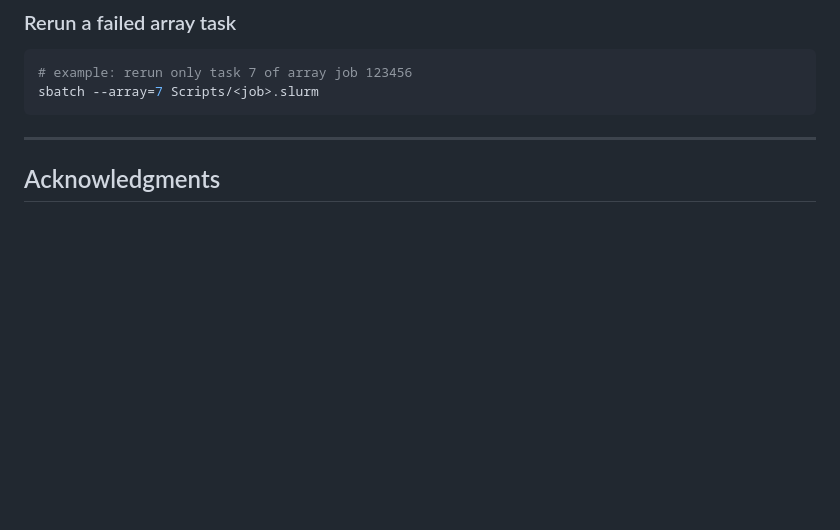
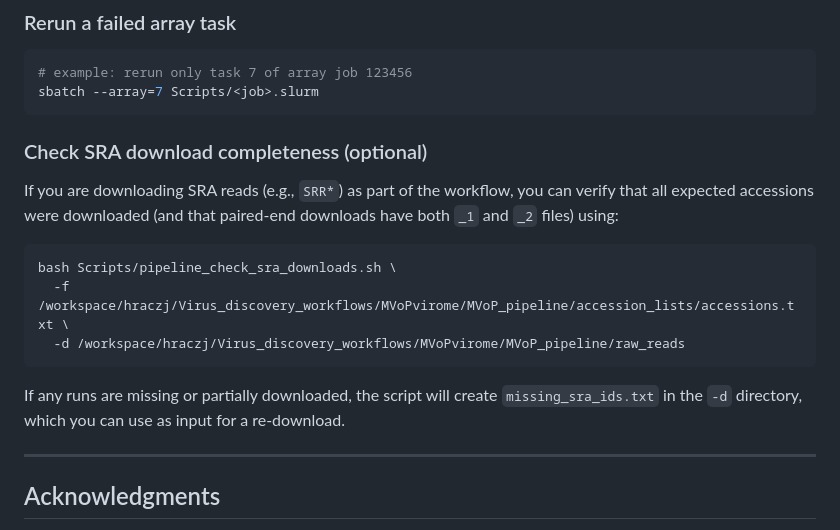
Before and after one commit to cinthylorein/Mycovirus_discovery_workflows, a Markdown page: README.md, the part around the change. Drawn GitHub-style; blank space fills up the shorter version.

Commit message:
Add README: verify SRA download completeness

````diff
--- a/README.md
+++ b/README.md
@@ -183,6 +183,17 @@ sacct -j <jobid>
 sbatch --array=7 Scripts/<job>.slurm
 ```
 
+### Check SRA download completeness (optional)
+If you are downloading SRA reads (e.g., `SRR*`) as part of the workflow, you can verify that all expected accessions were downloaded (and that paired-end downloads have both `_1` and `_2` files) using:
+
+```bash
+bash Scripts/pipeline_check_sra_downloads.sh \
+  -f /workspace/hraczj/Virus_discovery_workflows/MVoPvirome/MVoP_pipeline/accession_lists/accessions.txt \
+  -d /workspace/hraczj/Virus_discovery_workflows/MVoPvirome/MVoP_pipeline/raw_reads
+```
+
+If any runs are missing or partially downloaded, the script will create `missing_sra_ids.txt` in the `-d` directory, which you can use as input for a re-download.
+
 ---
 
 ## Acknowledgments
````
